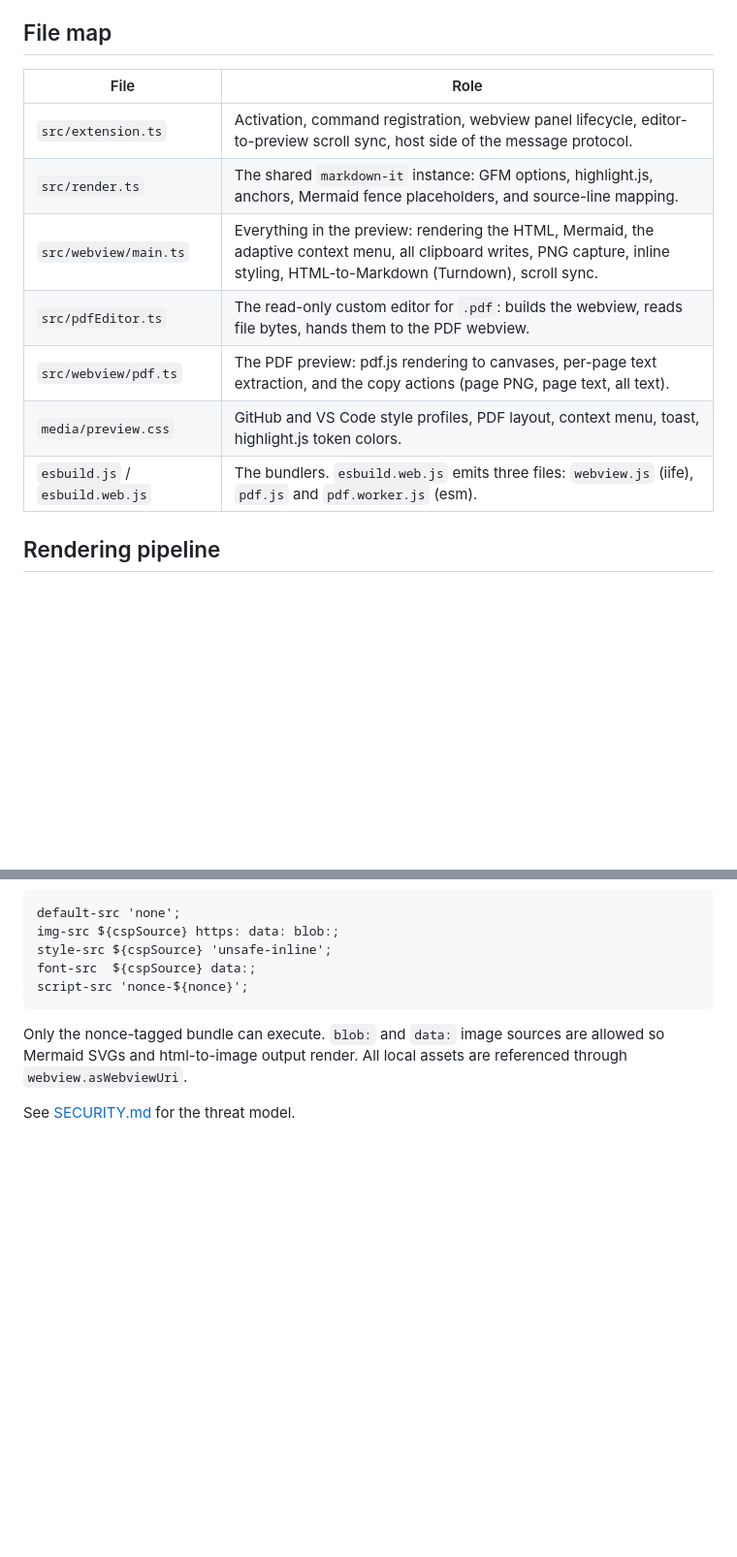
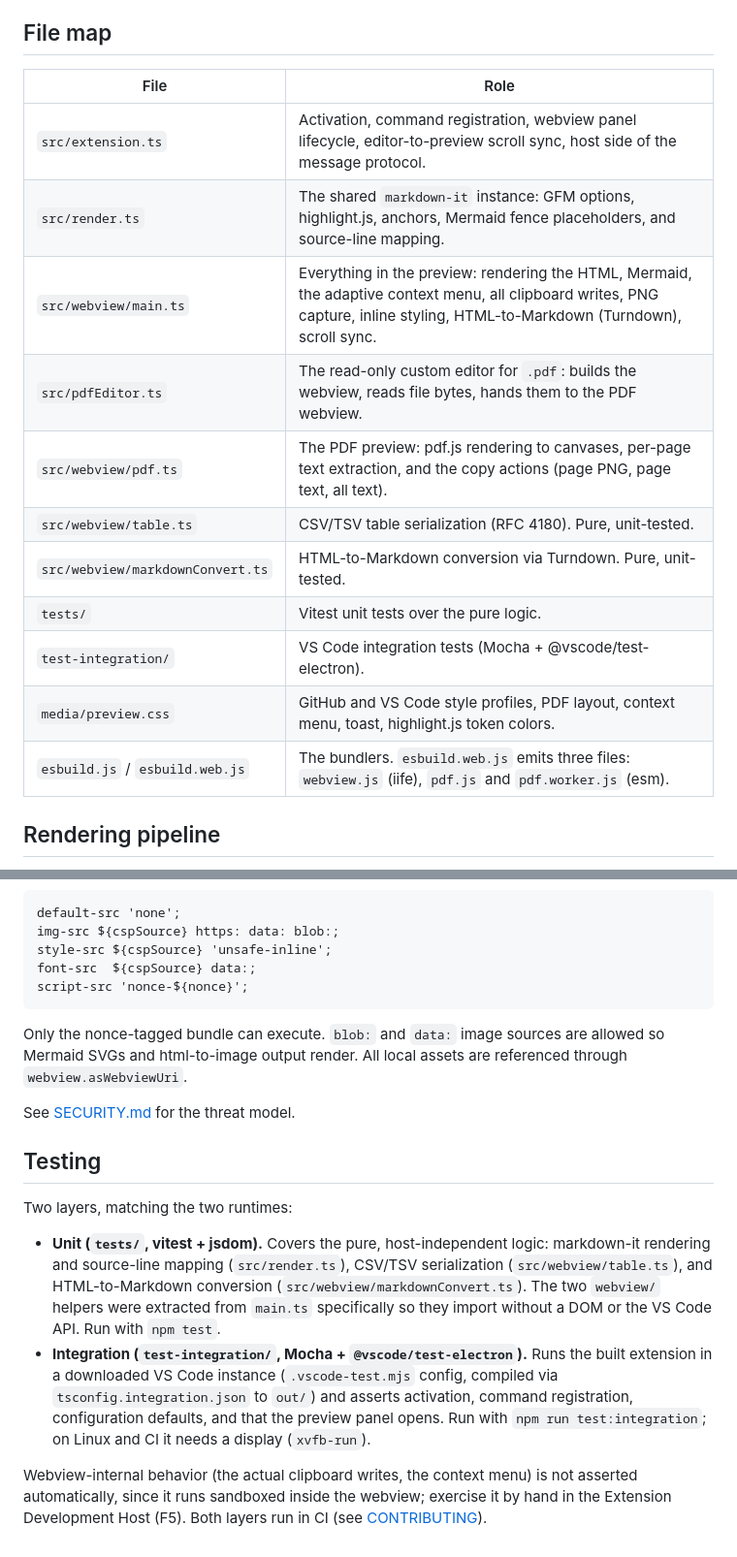
Before and after one commit to owenpkent/markcopy, a Markdown page: docs/ARCHITECTURE.md, 2 parts joined by grey strips. Shown at 97% size. Drawn GitHub-style; blank space fills up the shorter version.

```diff
--- a/docs/ARCHITECTURE.md
+++ b/docs/ARCHITECTURE.md
@@ -40,15 +40,19 @@ See [PDF preview](#pdf-preview) below for the PDF data flow in detail.
 
 ## File map
 
-| File                            | Role                                                                                                                                                                            |
-| ------------------------------- | ------------------------------------------------------------------------------------------------------------------------------------------------------------------------------- |
-| `src/extension.ts`              | Activation, command registration, webview panel lifecycle, editor-to-preview scroll sync, host side of the message protocol.                                                    |
-| `src/render.ts`                 | The shared `markdown-it` instance: GFM options, highlight.js, anchors, Mermaid fence placeholders, and source-line mapping.                                                     |
-| `src/webview/main.ts`           | Everything in the preview: rendering the HTML, Mermaid, the adaptive context menu, all clipboard writes, PNG capture, inline styling, HTML-to-Markdown (Turndown), scroll sync. |
-| `src/pdfEditor.ts`              | The read-only custom editor for `.pdf`: builds the webview, reads file bytes, hands them to the PDF webview.                                                                    |
-| `src/webview/pdf.ts`            | The PDF preview: pdf.js rendering to canvases, per-page text extraction, and the copy actions (page PNG, page text, all text).                                                  |
-| `media/preview.css`             | GitHub and VS Code style profiles, PDF layout, context menu, toast, highlight.js token colors.                                                                                  |
-| `esbuild.js` / `esbuild.web.js` | The bundlers. `esbuild.web.js` emits three files: `webview.js` (iife), `pdf.js` and `pdf.worker.js` (esm).                                                                      |
+| File                             | Role                                                                                                                                                                            |
+| -------------------------------- | ------------------------------------------------------------------------------------------------------------------------------------------------------------------------------- |
+| `src/extension.ts`               | Activation, command registration, webview panel lifecycle, editor-to-preview scroll sync, host side of the message protocol.                                                    |
+| `src/render.ts`                  | The shared `markdown-it` instance: GFM options, highlight.js, anchors, Mermaid fence placeholders, and source-line mapping.                                                     |
+| `src/webview/main.ts`            | Everything in the preview: rendering the HTML, Mermaid, the adaptive context menu, all clipboard writes, PNG capture, inline styling, HTML-to-Markdown (Turndown), scroll sync. |
+| `src/pdfEditor.ts`               | The read-only custom editor for `.pdf`: builds the webview, reads file bytes, hands them to the PDF webview.                                                                    |
+| `src/webview/pdf.ts`             | The PDF preview: pdf.js rendering to canvases, per-page text extraction, and the copy actions (page PNG, page text, all text).                                                  |
+| `src/webview/table.ts`           | CSV/TSV table serialization (RFC 4180). Pure, unit-tested.                                                                                                                      |
+| `src/webview/markdownConvert.ts` | HTML-to-Markdown conversion via Turndown. Pure, unit-tested.                                                                                                                    |
+| `tests/`                         | Vitest unit tests over the pure logic.                                                                                                                                          |
+| `test-integration/`              | VS Code integration tests (Mocha + @vscode/test-electron).                                                                                                                      |
+| `media/preview.css`              | GitHub and VS Code style profiles, PDF layout, context menu, toast, highlight.js token colors.                                                                                  |
+| `esbuild.js` / `esbuild.web.js`  | The bundlers. `esbuild.web.js` emits three files: `webview.js` (iife), `pdf.js` and `pdf.worker.js` (esm).                                                                      |
 
 ## Rendering pipeline
 
@@ -156,3 +160,12 @@ script-src 'nonce-${nonce}';
 Only the nonce-tagged bundle can execute. `blob:` and `data:` image sources are allowed so Mermaid SVGs and html-to-image output render. All local assets are referenced through `webview.asWebviewUri`.
 
 See [SECURITY.md](../SECURITY.md) for the threat model.
+
+## Testing
+
+Two layers, matching the two runtimes:
+
+- **Unit (`tests/`, vitest + jsdom).** Covers the pure, host-independent logic: markdown-it rendering and source-line mapping (`src/render.ts`), CSV/TSV serialization (`src/webview/table.ts`), and HTML-to-Markdown conversion (`src/webview/markdownConvert.ts`). The two `webview/` helpers were extracted from `main.ts` specifically so they import without a DOM or the VS Code API. Run with `npm test`.
+- **Integration (`test-integration/`, Mocha + `@vscode/test-electron`).** Runs the built extension in a downloaded VS Code instance (`.vscode-test.mjs` config, compiled via `tsconfig.integration.json` to `out/`) and asserts activation, command registration, configuration defaults, and that the preview panel opens. Run with `npm run test:integration`; on Linux and CI it needs a display (`xvfb-run`).
+
+Webview-internal behavior (the actual clipboard writes, the context menu) is not asserted automatically, since it runs sandboxed inside the webview; exercise it by hand in the Extension Development Host (F5). Both layers run in CI (see [CONTRIBUTING](../CONTRIBUTING.md#tests)).
```
Also changed, not shown: CONTRIBUTING.md (+1 -1 lines), README.md (+1 -0 lines).
